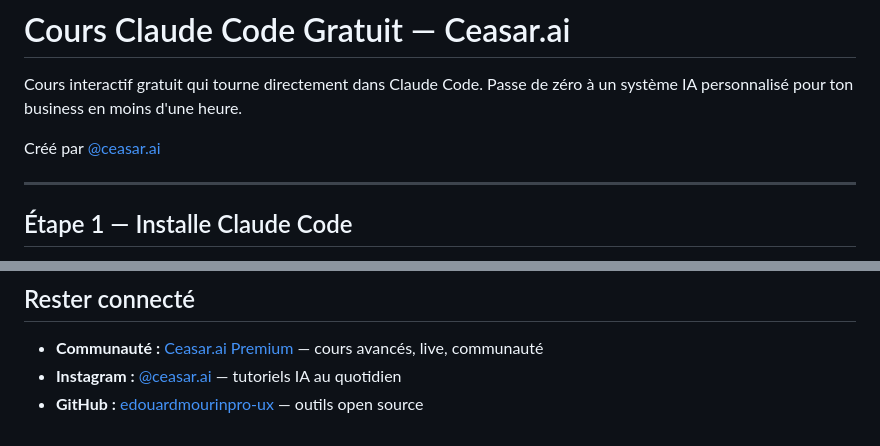
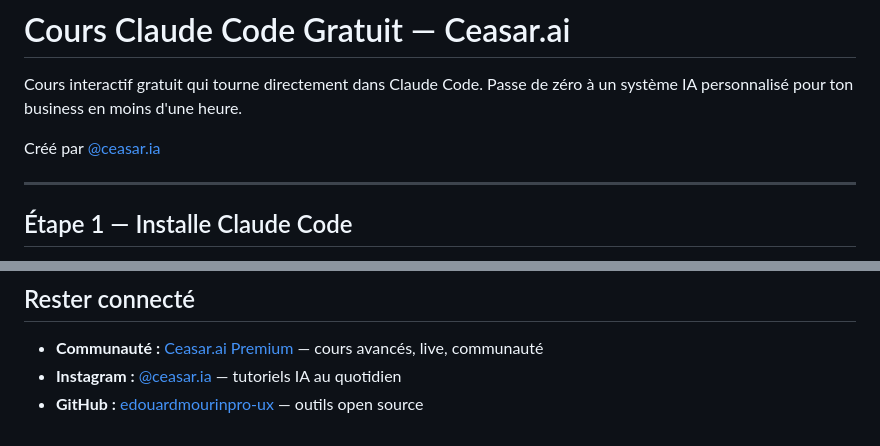
Before and after one commit to edouardmourinpro-ux/ceasar-ai-free, a Markdown page: README.md, 2 parts joined by grey strips. Drawn GitHub-style.

Commit message:
Fix: compte Instagram @ceasar.ia

```diff
--- a/README.md
+++ b/README.md
@@ -2,7 +2,7 @@
 
 Cours interactif gratuit qui tourne directement dans Claude Code. Passe de zéro à un système IA personnalisé pour ton business en moins d'une heure.
 
-Créé par [@ceasar.ai](https://instagram.com/ceasar.ai)
+Créé par [@ceasar.ia](https://instagram.com/ceasar.ia)
 
 ---
 
@@ -102,5 +102,5 @@ Commandes disponibles dès l'installation :
 ## Rester connecté
 
 - **Communauté :** [Ceasar.ai Premium](https://www.skool.com/ceasar-ai/about) — cours avancés, live, communauté
-- **Instagram :** [@ceasar.ai](https://instagram.com/ceasar.ai) — tutoriels IA au quotidien
+- **Instagram :** [@ceasar.ia](https://instagram.com/ceasar.ia) — tutoriels IA au quotidien
 - **GitHub :** [edouardmourinpro-ux](https://github.com/edouardmourinpro-ux) — outils open source
```
